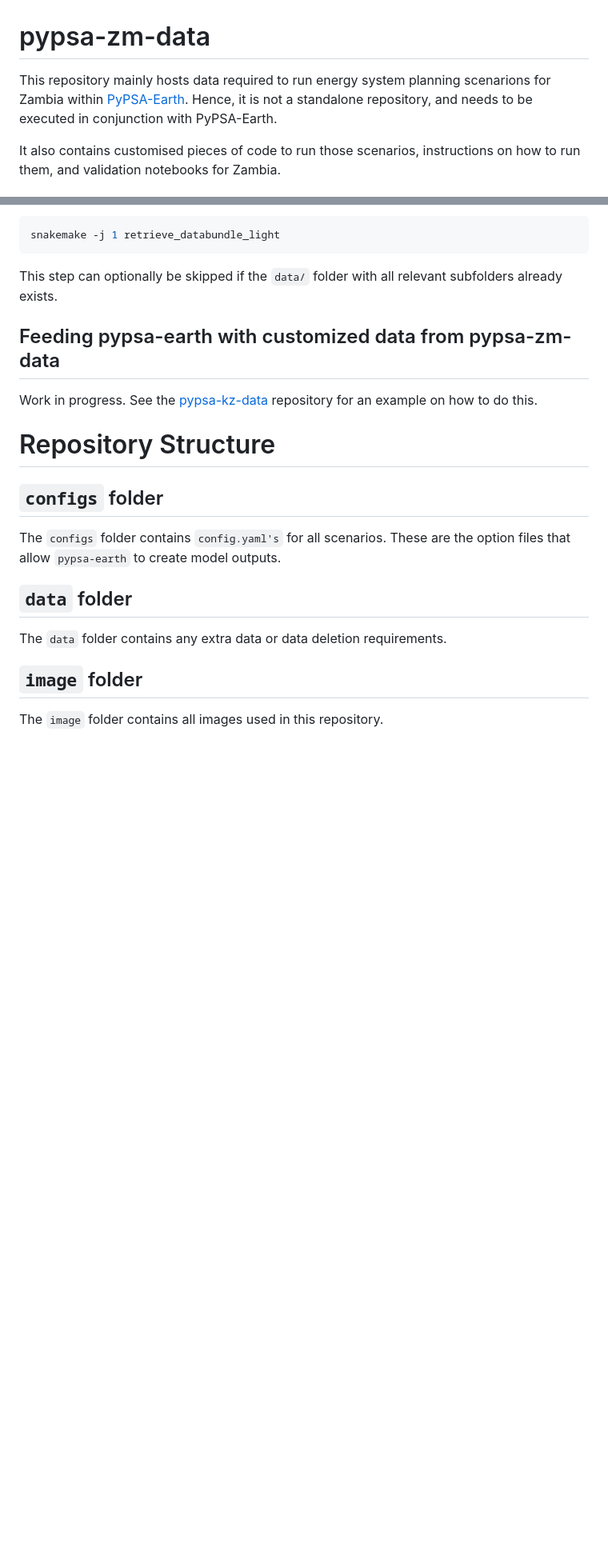
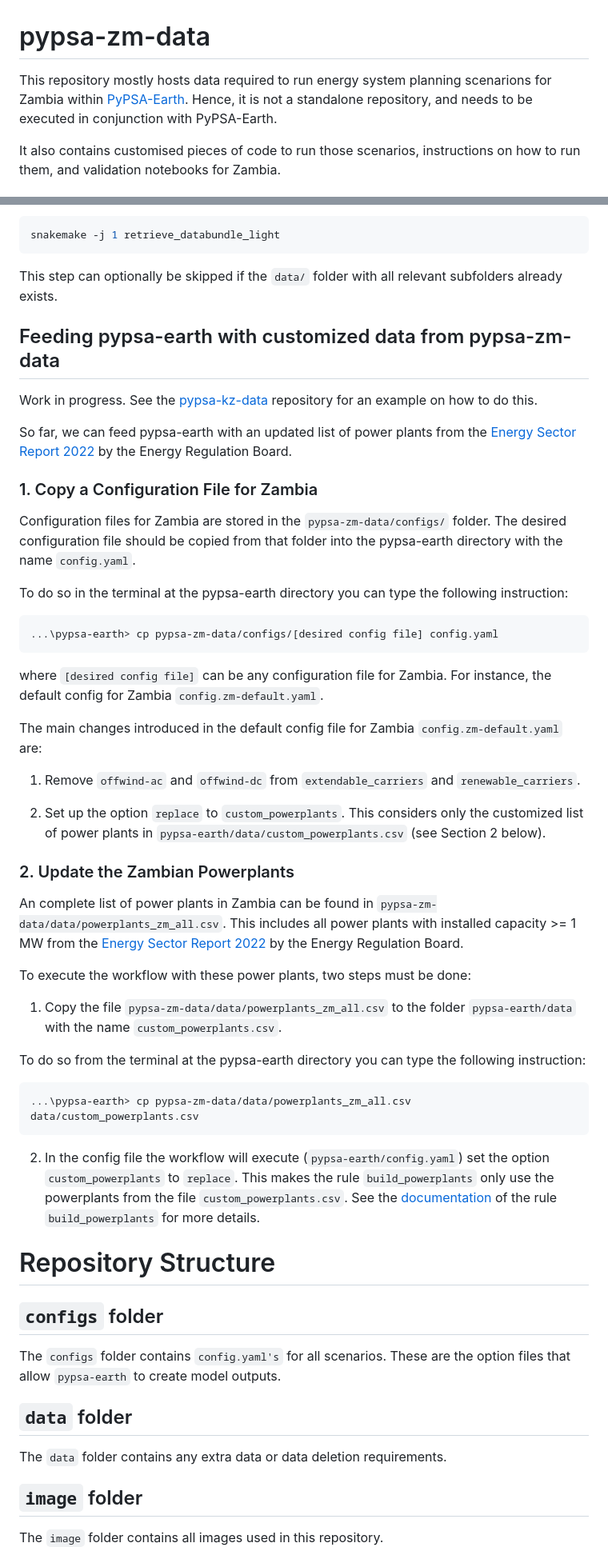
Before and after one commit to AnasAbuzayed/pypsa-zm-data, a Markdown page: README.md, 2 parts joined by grey strips. Shown at 80% size. Drawn GitHub-style; blank space fills up the shorter version.

Commit message:
Update README.md to explain how to execute the workflow for Zambia and update Zambian power plants.

````diff
--- a/README.md
+++ b/README.md
@@ -1,6 +1,6 @@
 # pypsa-zm-data
 
-This repository mainly hosts data required to run energy system planning scenarions for Zambia within [PyPSA-Earth](https://github.com/pypsa-meets-earth/pypsa-earth). Hence, it is not a standalone repository, and needs to be executed in conjunction with PyPSA-Earth.
+This repository mostly hosts data required to run energy system planning scenarions for Zambia within [PyPSA-Earth](https://github.com/pypsa-meets-earth/pypsa-earth). Hence, it is not a standalone repository, and needs to be executed in conjunction with PyPSA-Earth.
 
  It also contains customised pieces of code to run those scenarios, instructions on how to run them, and validation notebooks for Zambia.
 
@@ -47,6 +47,40 @@ This step can optionally be skipped if the `data/` folder with all relevant subf
 
 Work in progress. See the [pypsa-kz-data](https://github.com/pypsa-meets-earth/pypsa-kz-data) repository for an example on how to do this.
 
+So far, we can feed pypsa-earth with an updated list of power plants from the [Energy Sector Report 2022](https://www.erb.org.zm/statistics) by the Energy Regulation Board.
+
+### 1. Copy a Configuration File for Zambia
+
+Configuration files for Zambia are stored in the `pypsa-zm-data/configs/` folder. The desired configuration file should be copied from that folder into the pypsa-earth directory with the name `config.yaml`.
+
+To do so in the terminal at the pypsa-earth directory you can type the following instruction:
+
+```bash
+...\pypsa-earth> cp pypsa-zm-data/configs/[desired config file] config.yaml
+```
+where `[desired config file]` can be any configuration file for Zambia. For instance, the default config for Zambia `config.zm-default.yaml`.
+
+The main changes introduced in the default config file for Zambia `config.zm-default.yaml` are:
+
+1. Remove `offwind-ac` and `offwind-dc` from `extendable_carriers` and `renewable_carriers`.
+
+2. Set up the option `replace` to `custom_powerplants`. This considers only the customized list of power plants in `pypsa-earth/data/custom_powerplants.csv` (see Section 2 below).
+
+### 2. Update the Zambian Powerplants
+
+An complete list of power plants in Zambia can be found in `pypsa-zm-data/data/powerplants_zm_all.csv`. This includes all power plants with installed capacity >= 1 MW from the [Energy Sector Report 2022](https://www.erb.org.zm/statistics) by the Energy Regulation Board.
+
+To execute the workflow with these power plants, two steps must be done:
+
+1. Copy the file `pypsa-zm-data/data/powerplants_zm_all.csv` to the folder `pypsa-earth/data` with the name `custom_powerplants.csv`.
+
+To do so from the terminal at the pypsa-earth directory you can type the following instruction:
+
+```bash
+...\pypsa-earth> cp pypsa-zm-data/data/powerplants_zm_all.csv data/custom_powerplants.csv
+```
+
+2. In the config file the workflow will execute (`pypsa-earth/config.yaml`) set the option `custom_powerplants` to `replace`. This makes the rule `build_powerplants` only use the powerplants from the file `custom_powerplants.csv`. See the [documentation](https://pypsa-earth.readthedocs.io/en/latest/populate/build_powerplants.html) of the rule `build_powerplants` for more details.
 
 # Repository Structure
 
````
